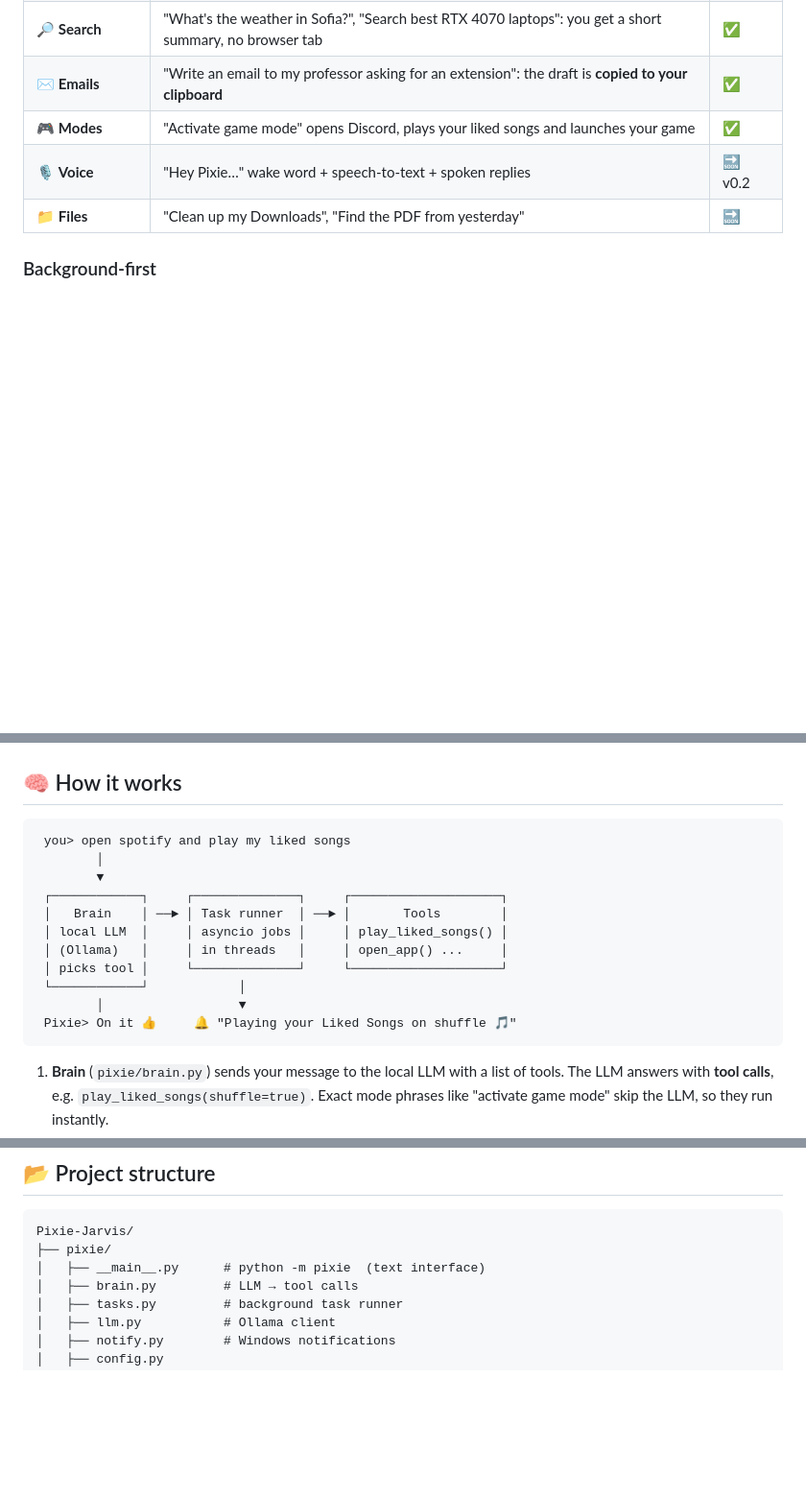
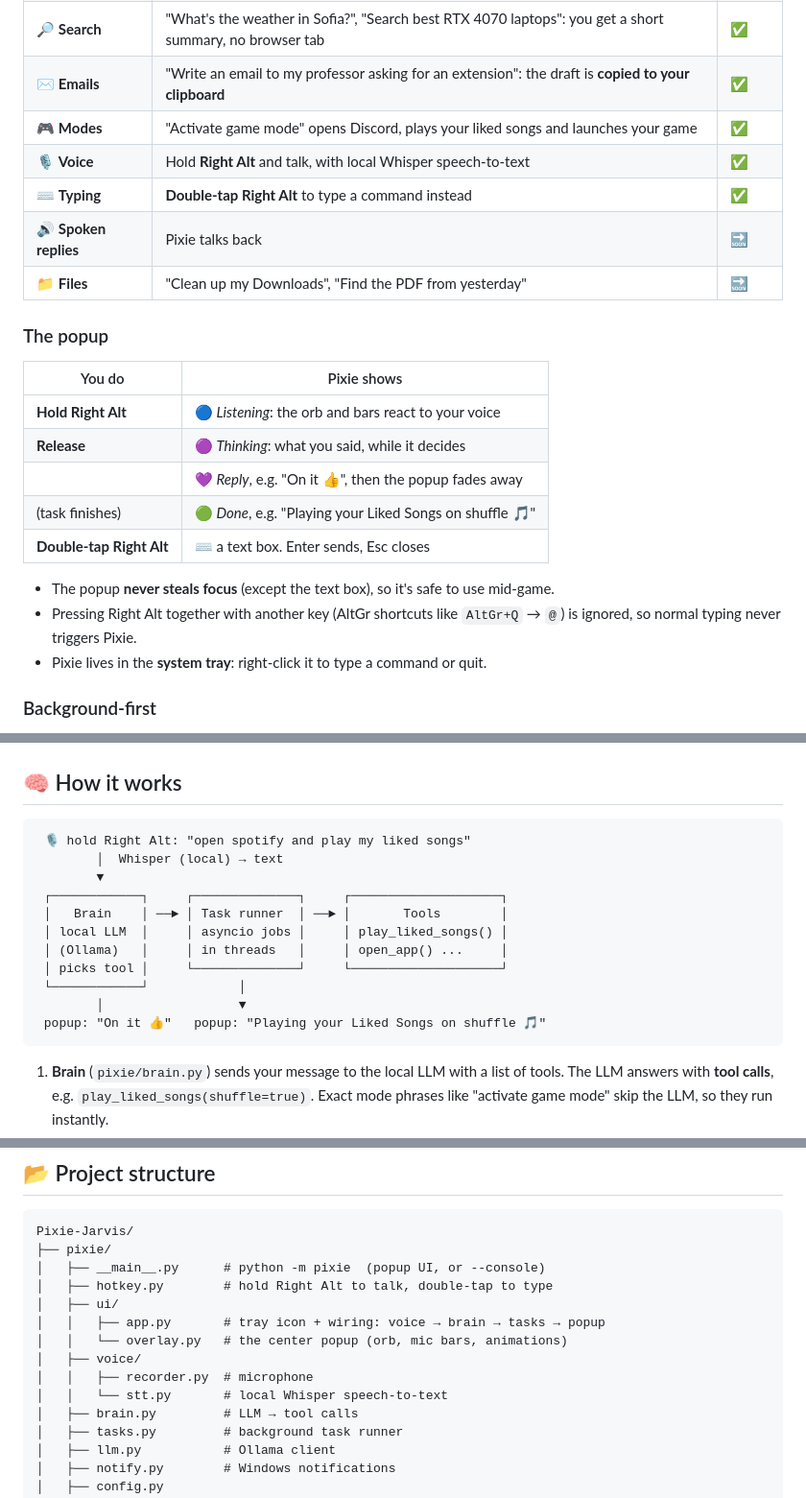
Before and after one commit to yavmomdev/Pixie-Jarvis, a Markdown page: README.md, 3 parts joined by grey strips. Shown at 96% size. Rendered like a GitHub page; blank space fills up the shorter version.

````diff
--- a/README.md
+++ b/README.md
@@ -19,8 +20,24 @@ The AI runs **100% locally** through [Ollama](https://ollama.com), so it's free
 | 🔎 **Search** | "What's the weather in Sofia?", "Search best RTX 4070 laptops": you get a short summary, no browser tab | ✅ |
 | ✉️ **Emails** | "Write an email to my professor asking for an extension": the draft is **copied to your clipboard** | ✅ |
 | 🎮 **Modes** | "Activate game mode" opens Discord, plays your liked songs and launches your game | ✅ |
-| 🎙️ **Voice** | "Hey Pixie…" wake word + speech-to-text + spoken replies | 🔜 v0.2 |
+| 🎙️ **Voice** | Hold **Right Alt** and talk, with local Whisper speech-to-text | ✅ |
+| ⌨️ **Typing** | **Double-tap Right Alt** to type a command instead | ✅ |
+| 🔊 **Spoken replies** | Pixie talks back | 🔜 |
 | 📁 **Files** | "Clean up my Downloads", "Find the PDF from yesterday" | 🔜 |
+
+### The popup
+| You do | Pixie shows |
+|---|---|
+| **Hold Right Alt** | 🔵 *Listening*: the orb and bars react to your voice |
+| **Release** | 🟣 *Thinking*: what you said, while it decides |
+| | 💜 *Reply*, e.g. "On it 👍", then the popup fades away |
+| (task finishes) | 🟢 *Done*, e.g. "Playing your Liked Songs on shuffle 🎵" |
+| **Double-tap Right Alt** | ⌨️ a text box. Enter sends, Esc closes |
+
+- The popup **never steals focus** (except the text box), so it's safe to use mid-game.
+- Pressing Right Alt together with another key (AltGr shortcuts like `AltGr+Q` → `@`) is ignored,
+  so normal typing never triggers Pixie.
+- Pixie lives in the **system tray**: right-click it to type a command or quit.
 
 ### Background-first
 - Pixie replies instantly ("On it 👍") and runs the work as a **background task**, so you can keep
@@ -39,8 +56,8 @@ Anything destructive (like deleting files) will always ask for confirmation firs
 ## 🧠 How it works
 
 ```
- you> open spotify and play my liked songs
-        │
+ 🎙️ hold Right Alt: "open spotify and play my liked songs"
+        │  Whisper (local) → text
         ▼
  ┌────────────┐     ┌──────────────┐     ┌────────────────────┐
  │   Brain    │ ──► │ Task runner  │ ──► │       Tools        │
@@ -49,7 +66,7 @@ Anything destructive (like deleting files) will always ask for confirmation firs
  │ picks tool │     └──────────────┘     └────────────────────┘
  └────────────┘            │
         │                  ▼
- Pixie> On it 👍     🔔 "Playing your Liked Songs on shuffle 🎵"
+ popup: "On it 👍"   popup: "Playing your Liked Songs on shuffle 🎵"
 ```
 
 1. **Brain** (`pixie/brain.py`) sends your message to the local LLM with a list of tools. The LLM
@@ -145,7 +166,14 @@ steps:
 ```
 Pixie-Jarvis/
 ├── pixie/
-│   ├── __main__.py      # python -m pixie  (text interface)
+│   ├── __main__.py      # python -m pixie  (popup UI, or --console)
+│   ├── hotkey.py        # hold Right Alt to talk, double-tap to type
+│   ├── ui/
+│   │   ├── app.py       # tray icon + wiring: voice → brain → tasks → popup
+│   │   └── overlay.py   # the center popup (orb, mic bars, animations)
+│   ├── voice/
+│   │   ├── recorder.py  # microphone
+│   │   └── stt.py       # local Whisper speech-to-text
 │   ├── brain.py         # LLM → tool calls
 │   ├── tasks.py         # background task runner
 │   ├── llm.py           # Ollama client
````
Also changed, not shown: other parts of README.md (+21 -16 lines), docs/popup.png (added), 13 other files.
